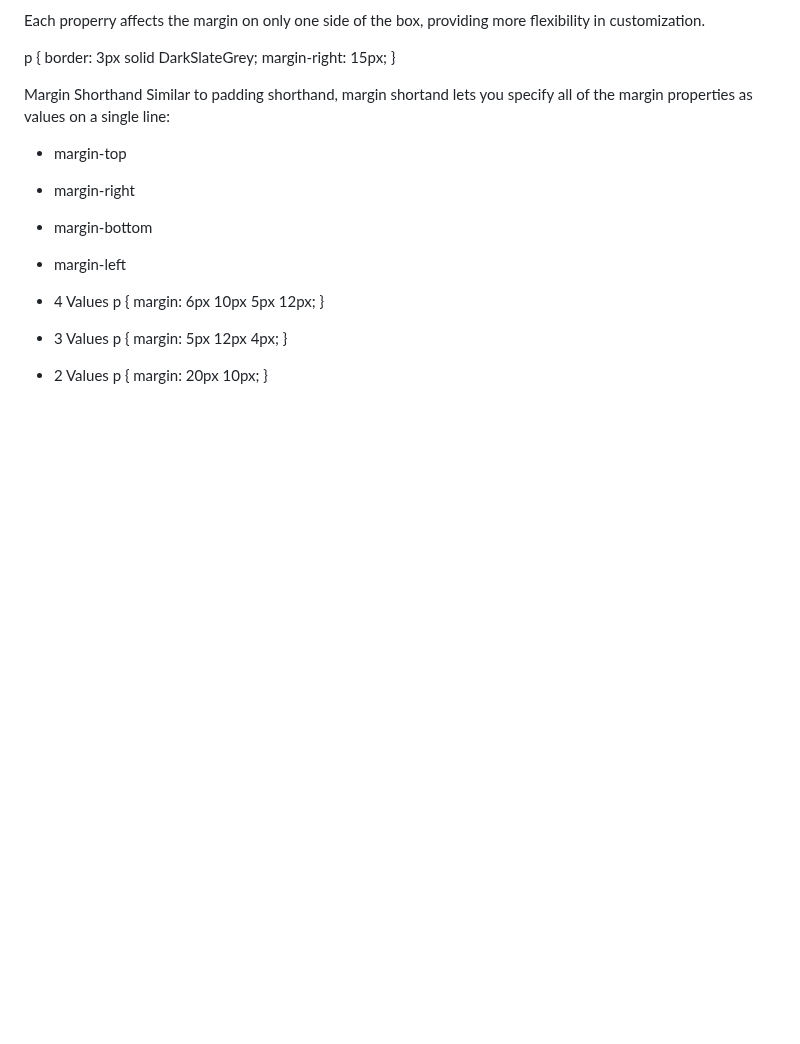
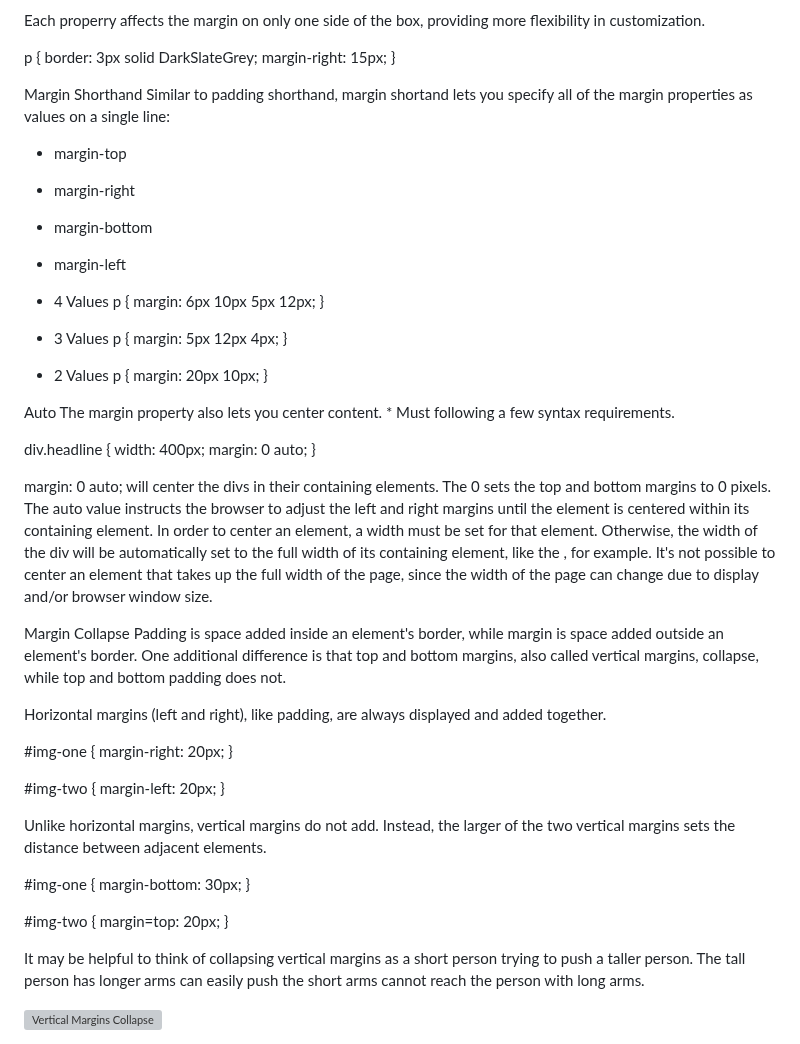
Before and after one commit to taliaairma/narwhal-bunny, a Markdown page: Simplified CSS.md, the part around the change. Drawn GitHub-style; blank space fills up the shorter version; grey boxes are pictures that could not be loaded.

Commit message:
Margin definitions

```diff
--- a/Simplified CSS.md
+++ b/Simplified CSS.md
@@ -318,3 +318,41 @@ p {
 p {
     margin: 20px 10px;
 }
+
+Auto
+The margin property also lets you center content. * Must following a few syntax requirements.
+
+div.headline {
+    width: 400px;
+    margin: 0 auto;
+}
+
+margin: 0 auto; will center the divs in their containing elements. The 0 sets the top and bottom margins to 0 pixels. The auto value instructs the browser to adjust the left and right margins until the element is centered within its containing element.
+In order to center an element, a width must be set for that element. Otherwise, the width of the div will be automatically set to the full width of its containing element, like the <body>, for example. It's not possible to center an element that takes up the full width of the page, since the width of the page can change due to display and/or browser window size.
+
+Margin Collapse
+Padding is space added inside an element's border, while margin is space added outside an element's border. One additional difference is that top and bottom margins, also called vertical margins, collapse, while top and bottom padding does not.
+
+Horizontal margins (left and right), like padding, are always displayed and added together.
+
+#img-one {
+    margin-right: 20px;
+}
+
+#img-two {
+    margin-left: 20px;
+}
+
+Unlike horizontal margins, vertical margins do not add. Instead, the larger of the two vertical margins sets the distance between adjacent elements.
+
+#img-one {
+    margin-bottom: 30px;
+}
+
+#img-two {
+    margin=top: 20px;
+}
+
+It may be helpful to think of collapsing vertical margins as a short person trying to push a taller person. The tall person has longer arms can easily push the short arms cannot reach the person with long arms.
+
+<img src="https://content.codecademy.com/courses/updated_images/diagram-verticalmargins_Updated_1-01.svg" alt="Vertical Margins Collapse">
```
